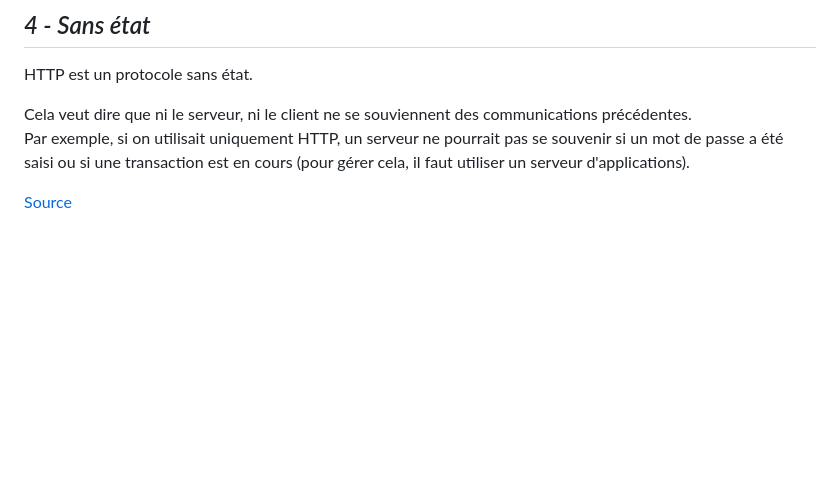
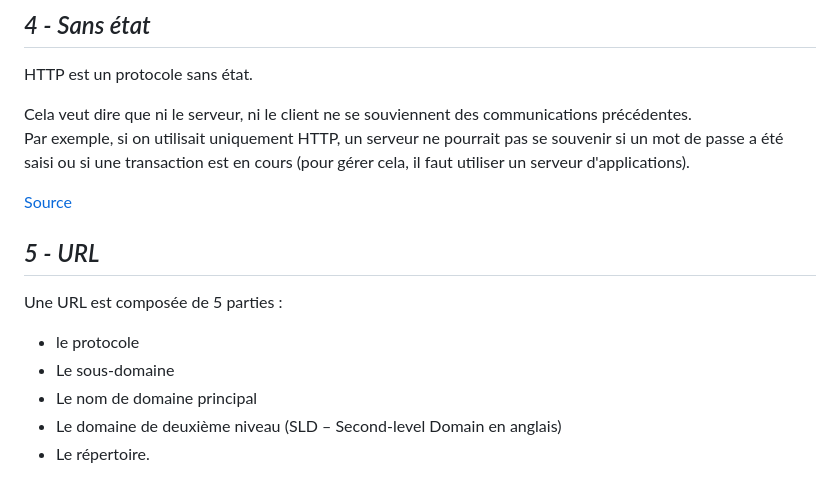
Before and after one commit to Dylan-MARIE/Bloc1-SLAM, a Markdown page: documents.md, the part around the change. Rendered like a GitHub page; blank space fills up the shorter version.

```diff
--- a/documents.md
+++ b/documents.md
@@ -100,3 +100,13 @@ Cela veut dire que ni le serveur, ni le client ne se souviennent des communicati
 Par exemple, si on utilisait uniquement HTTP, un serveur ne pourrait pas se souvenir si un mot de passe a été saisi ou si une transaction est en cours (pour gérer cela, il faut utiliser un serveur d'applications).
 
 [Source](https://iamjmm.ovh/NSI/http/site/http.html)
+
+
+## *5 - URL*
+
+Une URL est composée de 5 parties :
+- le protocole
+- Le sous-domaine
+- Le nom de domaine principal
+- Le domaine de deuxième niveau (SLD – Second-level Domain en anglais)
+- Le répertoire.
```
